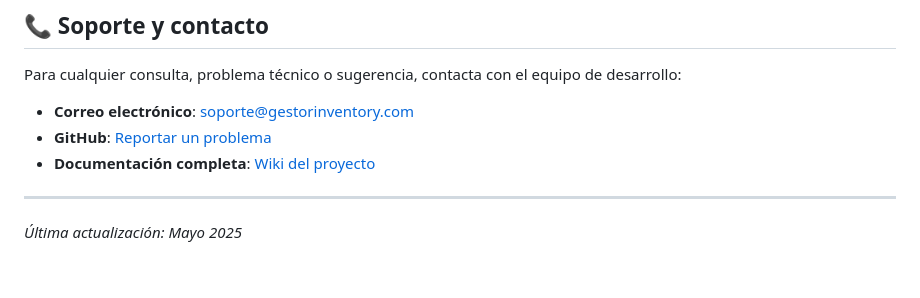
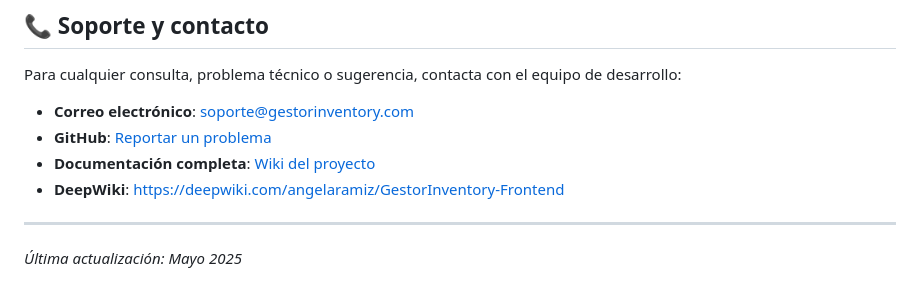
Before and after one commit to angelaramiz/GestorInventory-Frontend, a Markdown page: README.md, the part around one of its changes. Drawn GitHub-style.

Commit message:
feat: Agregar enlace a DeepWiki en la documentación del README.md

```diff
--- a/README.md
+++ b/README.md
@@ -313,6 +315,7 @@ Para cualquier consulta, problema técnico o sugerencia, contacta con el equipo
 - **Correo electrónico**: soporte@gestorinventory.com
 - **GitHub**: [Reportar un problema](https://github.com/tu-usuario/GestorInventory/issues)
 - **Documentación completa**: [Wiki del proyecto](https://github.com/tu-usuario/GestorInventory/wiki)
+- **DeepWiki**: [https://deepwiki.com/angelaramiz/GestorInventory-Frontend](https://deepwiki.com/angelaramiz/GestorInventory-Frontend)
 
 ---
 
```
Also changed, not shown: other parts of README.md (+2 -0 lines).
